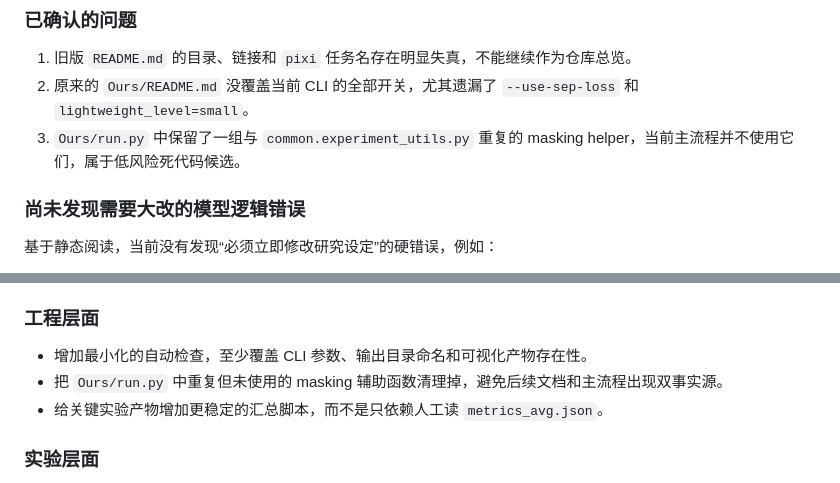
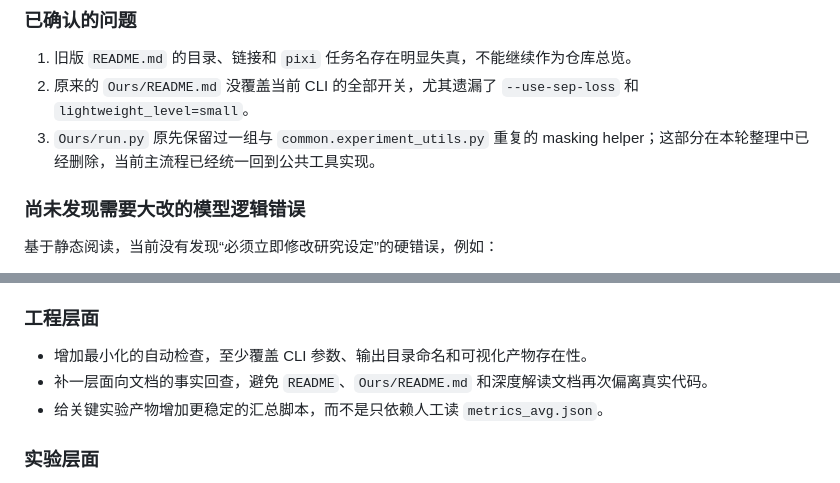
Before and after one commit to Baiyouawa/Unimiss, a Markdown page: docs/unimiss_code_guide_zh.md, 2 parts joined by grey strips. Rendered like a GitHub page.

```diff
--- a/docs/unimiss_code_guide_zh.md
+++ b/docs/unimiss_code_guide_zh.md
@@ -519,7 +519,7 @@ pixi run batch-scaling
 
 1. 旧版 `README.md` 的目录、链接和 `pixi` 任务名存在明显失真，不能继续作为仓库总览。
 2. 原来的 `Ours/README.md` 没覆盖当前 CLI 的全部开关，尤其遗漏了 `--use-sep-loss` 和 `lightweight_level=small`。
-3. `Ours/run.py` 中保留了一组与 `common.experiment_utils.py` 重复的 masking helper，当前主流程并不使用它们，属于低风险死代码候选。
+3. `Ours/run.py` 原先保留过一组与 `common.experiment_utils.py` 重复的 masking helper；这部分在本轮整理中已经删除，当前主流程已经统一回到公共工具实现。
 
 ### 尚未发现需要大改的模型逻辑错误
 
@@ -538,7 +538,7 @@ pixi run batch-scaling
 ### 工程层面
 
 - 增加最小化的自动检查，至少覆盖 CLI 参数、输出目录命名和可视化产物存在性。
-- 把 `Ours/run.py` 中重复但未使用的 masking 辅助函数清理掉，避免后续文档和主流程出现双事实源。
+- 补一层面向文档的事实回查，避免 `README`、`Ours/README.md` 和深度解读文档再次偏离真实代码。
 - 给关键实验产物增加更稳定的汇总脚本，而不是只依赖人工读 `metrics_avg.json`。
 
 ### 实验层面
```
Also changed, not shown: README.md (+7 -4 lines).
